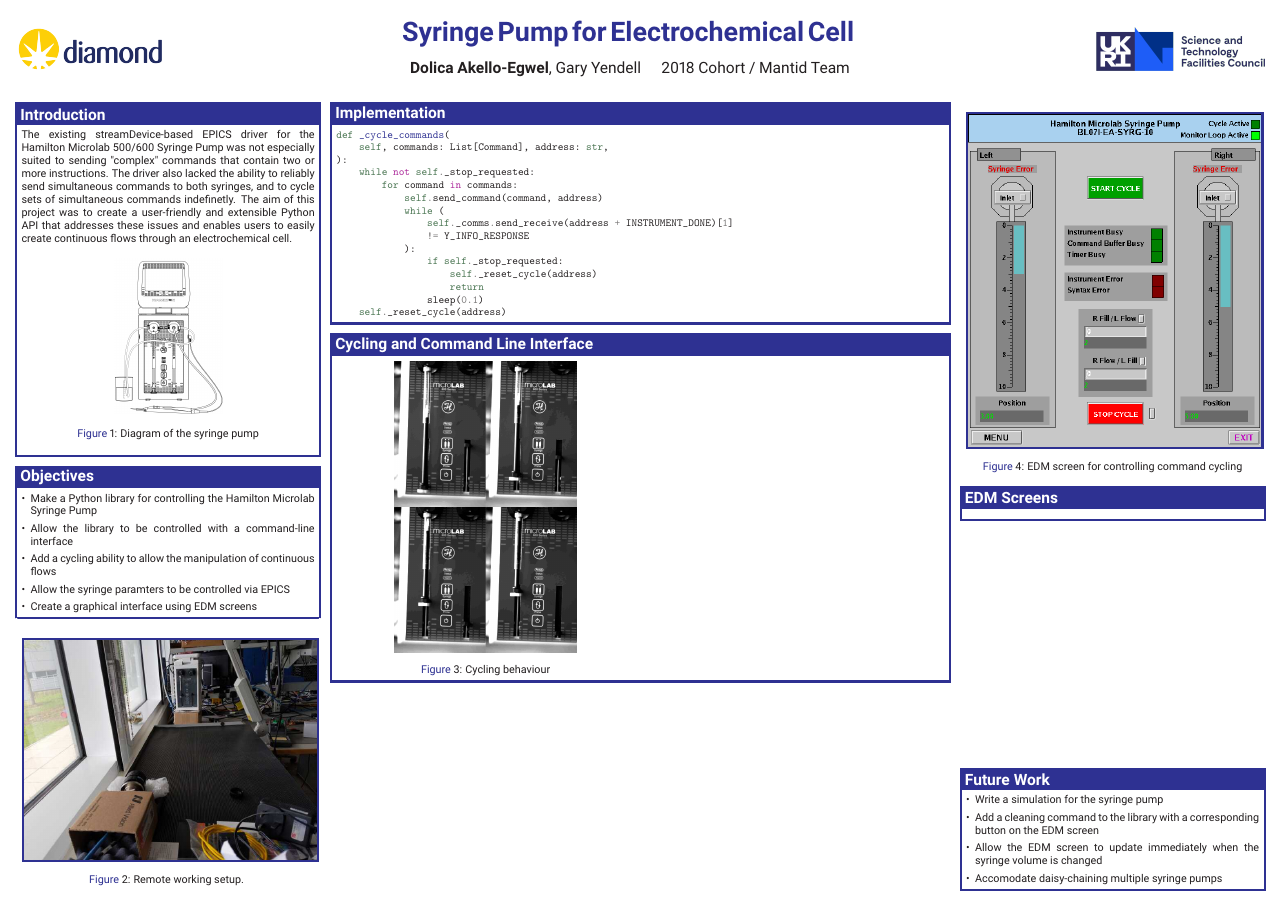
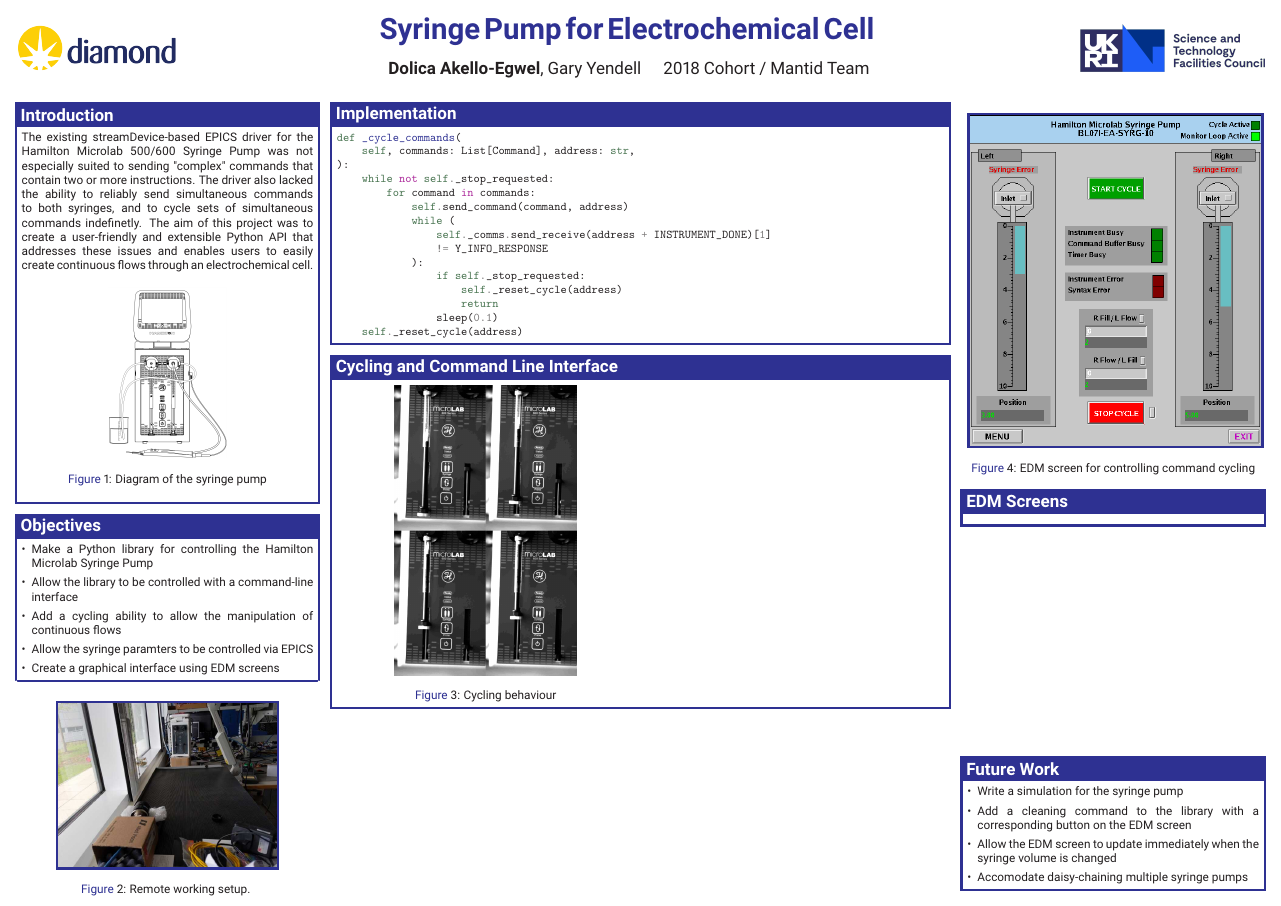
Before and after one commit to DolicaAkelloEgwel/syringeposter, a LaTeX poster (test.tex): the whole page. Compiled offline with pdfLaTeX.

Commit message:
Change scale

```diff
--- a/test.tex
+++ b/test.tex
@@ -1,4 +1,4 @@
-\documentclass[a0paper,landscape,fontscale=0.35]{baposter}
+\documentclass[a0paper,landscape,fontscale=0.32]{baposter}
 
 \usepackage{relsize}		% For \smaller
 \usepackage{epstopdf}	% Included EPS files automatically converted to PDF to include with pdflatex
```
Also changed, not shown: test.tex (2 more changed lines).
